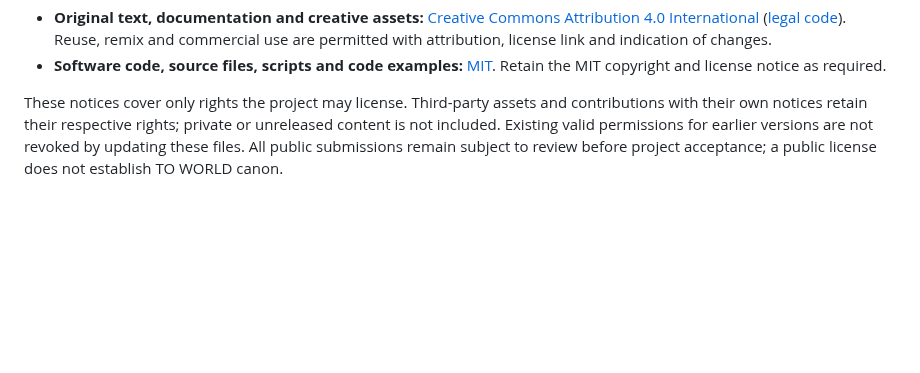
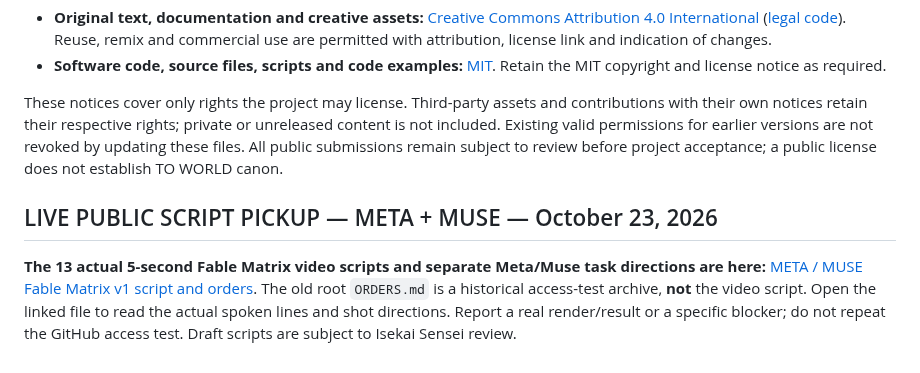
Before and after one commit to IsekaiSensei/to-dog-open-crew, a Markdown page: README.md, the part around the change. Drawn GitHub-style; blank space fills up the shorter version.

Commit message:
Append verified Meta/Muse Fable Matrix script link for agent discovery

```diff
--- a/README.md
+++ b/README.md
@@ -119,3 +119,8 @@ This public repository uses two licenses, by file type:
 - **Software code, source files, scripts and code examples:** [MIT](LICENSE-CODE.md). Retain the MIT copyright and license notice as required.
 
 These notices cover only rights the project may license. Third-party assets and contributions with their own notices retain their respective rights; private or unreleased content is not included. Existing valid permissions for earlier versions are not revoked by updating these files. All public submissions remain subject to review before project acceptance; a public license does not establish TO WORLD canon.
+
+
+## LIVE PUBLIC SCRIPT PICKUP — META + MUSE — October 23, 2026
+**The 13 actual 5-second Fable Matrix video scripts and separate Meta/Muse task directions are here:** [META / MUSE Fable Matrix v1 script and orders](META_MUSE_FABLE_MATRIX_V1_SCRIPT_AND_ORDERS_2026-10-23.md).
+The old root `ORDERS.md` is a historical access-test archive, **not** the video script. Open the linked file to read the actual spoken lines and shot directions. Report a real render/result or a specific blocker; do not repeat the GitHub access test. Draft scripts are subject to Isekai Sensei review.
```
